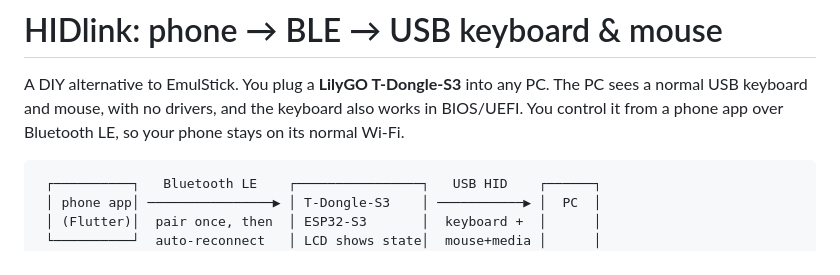
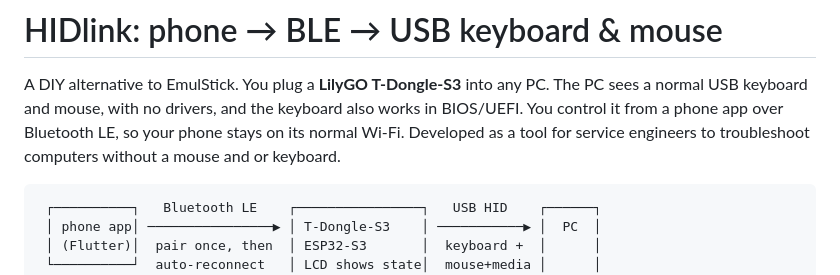
Before and after one commit to definexperience/HIDlink, a Markdown page: README.md, the part around the change. Drawn GitHub-style.

````diff
--- a/README.md
+++ b/README.md
@@ -3,6 +3,7 @@
 A DIY alternative to EmulStick. You plug a **LilyGO T‑Dongle‑S3** into any PC.
 The PC sees a normal USB keyboard and mouse, with no drivers, and the keyboard also works in BIOS/UEFI.
 You control it from a phone app over Bluetooth LE, so your phone stays on its normal Wi‑Fi.
+Developed as a tool for service engineers to troubleshoot computers without a mouse and or keyboard.
 
 ```
  ┌──────────┐   Bluetooth LE    ┌────────────────┐   USB HID    ┌──────┐
````
